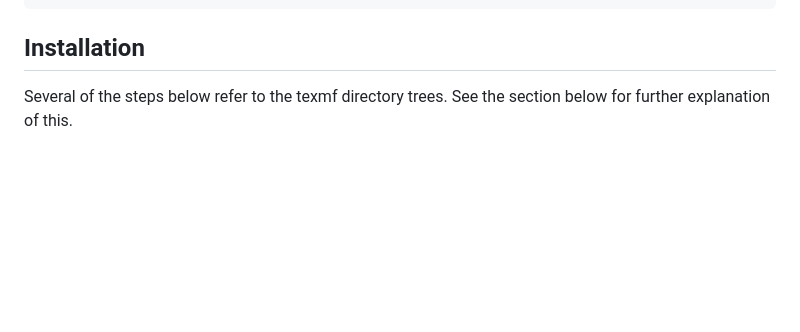
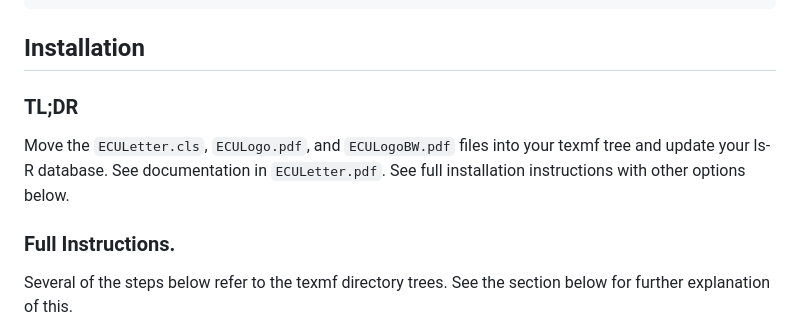
Before and after one commit to sprague252/ECULetter, a Markdown page: README.md, the part around the change. Rendered like a GitHub page; blank space fills up the shorter version.

Commit message:
Updated README.md with TL;DR instructions.

```diff
--- a/README.md
+++ b/README.md
@@ -53,6 +53,15 @@ commands for elements of letters and memoranda written on the letterhead.
 
 
 ## Installation
+
+### TL;DR
+
+Move the `ECULetter.cls`, `ECULogo.pdf`, and `ECULogoBW.pdf` files into
+your texmf tree and update your ls-R database. See documentation in
+`ECULetter.pdf`. See full installation instructions with other options
+below.
+
+### Full Instructions.
 
 Several of the steps below refer to the texmf directory trees. See the
 section below for further explanation of this.
```
